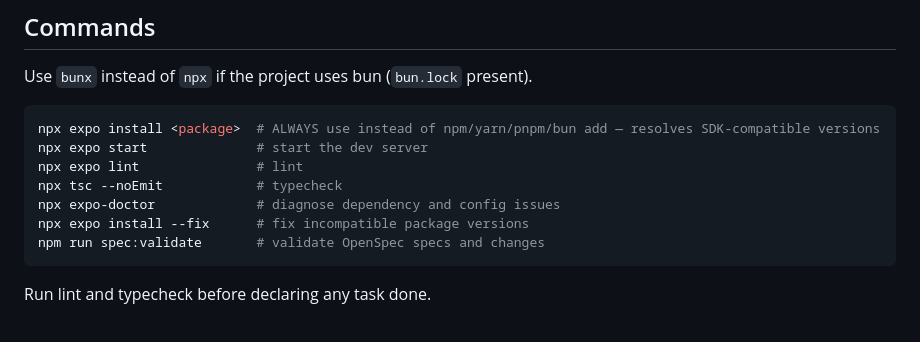
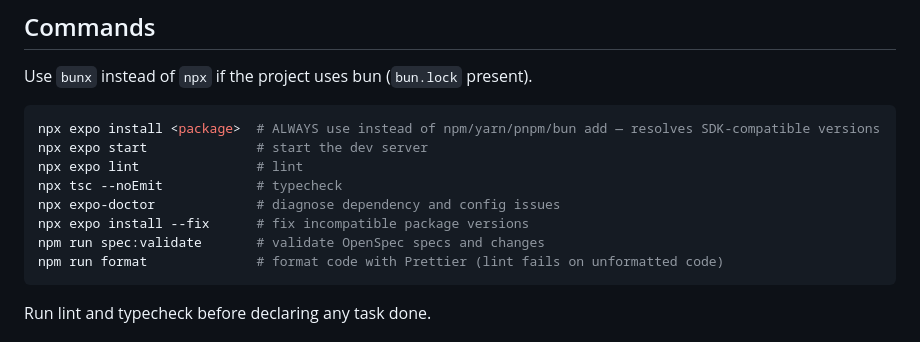
Before and after one commit to koolunkle/maru, a Markdown page: AGENTS.md, the part around the change. Drawn GitHub-style.

````diff
--- a/AGENTS.md
+++ b/AGENTS.md
@@ -20,6 +20,7 @@ npx tsc --noEmit            # typecheck
 npx expo-doctor             # diagnose dependency and config issues
 npx expo install --fix      # fix incompatible package versions
 npm run spec:validate       # validate OpenSpec specs and changes
+npm run format              # format code with Prettier (lint fails on unformatted code)
 ```
 
 Run lint and typecheck before declaring any task done.
````
Also changed, not shown: CONTRIBUTING.md (+5 -2 lines).
